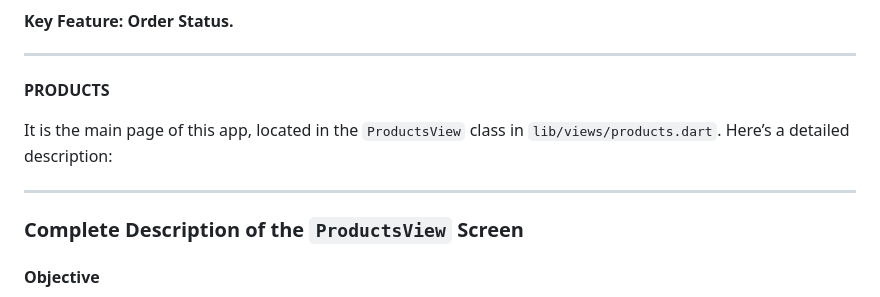
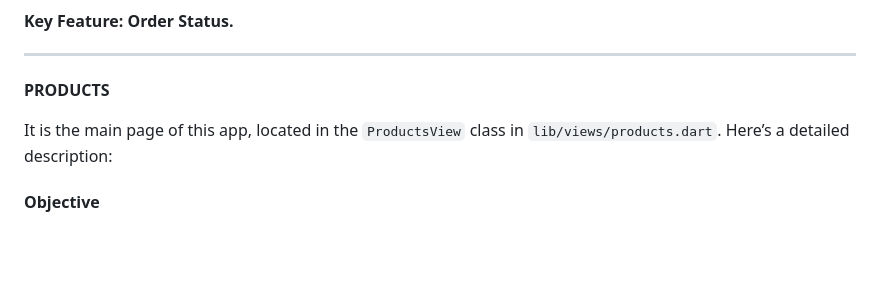
Before and after one commit to marcocastagna99/Marapp, a Markdown page: final_report.md, the part around the change. Drawn GitHub-style; blank space fills up the shorter version.

Commit message:
report v3

```diff
--- a/final_report.md
+++ b/final_report.md
@@ -303,9 +303,6 @@ Each order is displayed as a **Card with an ExpansionTile**.
 
 It is the main page of this app, located in the `ProductsView` class in `lib/views/products.dart`. Here’s a detailed description:
 
----
-
-### **Complete Description of the `ProductsView` Screen**
 
 #### **Objective**
 The `ProductsView` screen allows users to view available products, filter them by category, sort them based on different criteria, and add them to the cart. It uses **Firebase Firestore** to manage products and the cart, and is integrated with **Firebase Authentication** to identify the user.
```
